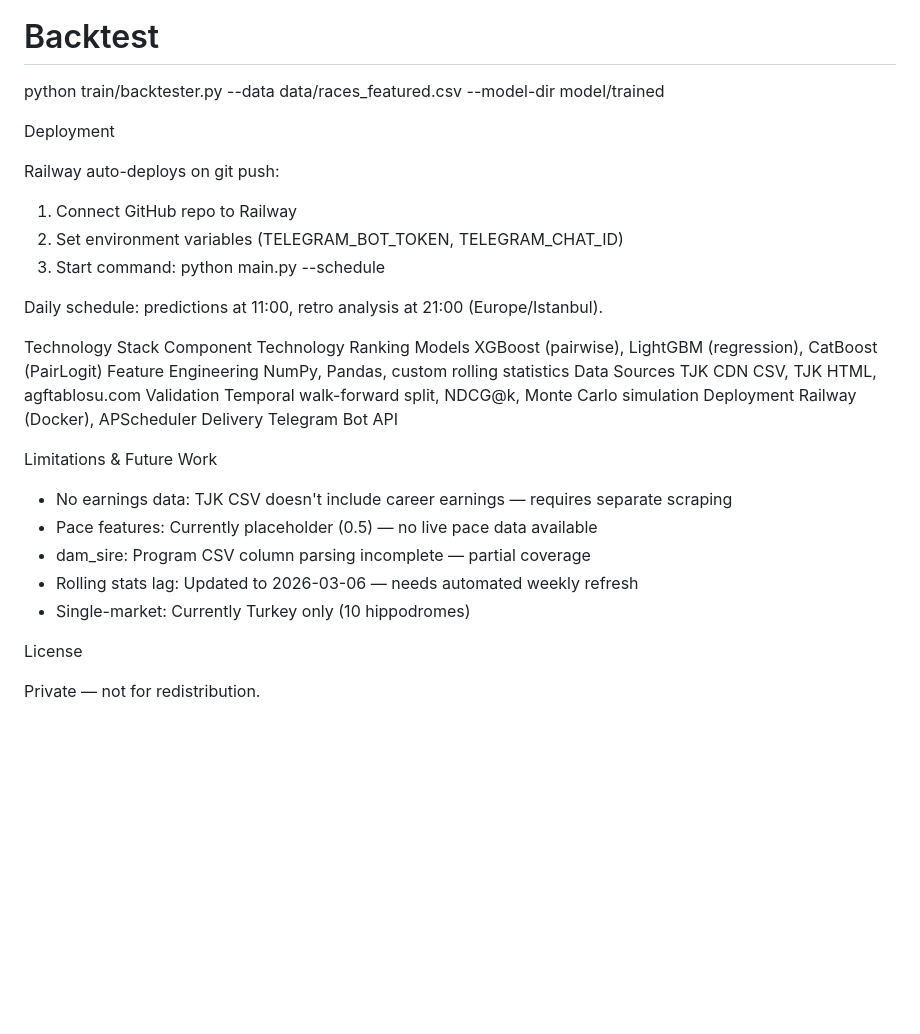
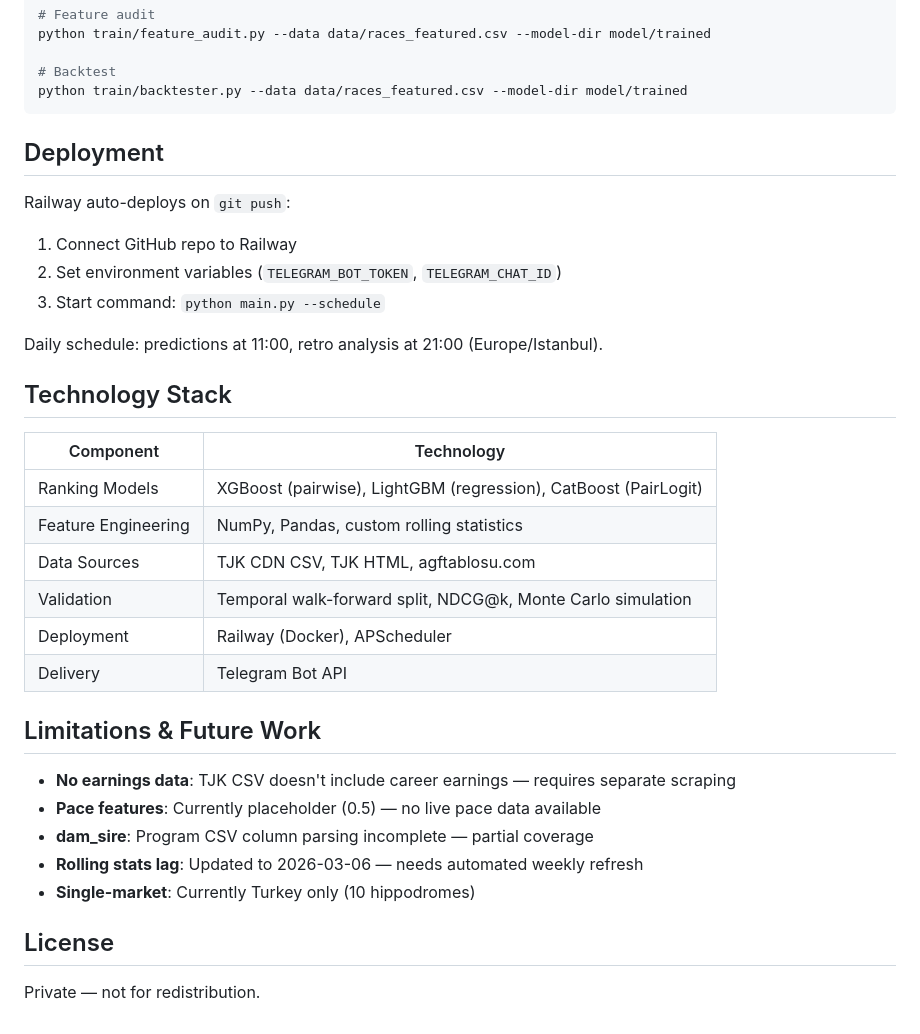
Before and after one commit to BerkayMangal/tjk-ganyan-bot, a Markdown page: README.md, the part around one of its changes. Rendered like a GitHub page; blank space fills up the shorter version.

````diff
--- a/README.md
+++ b/README.md
@@ -229,35 +250,37 @@ python train/feature_audit.py --data data/races_featured.csv --model-dir model/t
 
 # Backtest
 python train/backtester.py --data data/races_featured.csv --model-dir model/trained
+```
 
+## Deployment
 
-Deployment
-
-Railway auto-deploys on git push:
+Railway auto-deploys on `git push`:
 
 1. Connect GitHub repo to Railway
-2. Set environment variables (TELEGRAM_BOT_TOKEN, TELEGRAM_CHAT_ID)
-3. Start command: python main.py --schedule
+2. Set environment variables (`TELEGRAM_BOT_TOKEN`, `TELEGRAM_CHAT_ID`)
+3. Start command: `python main.py --schedule`
 
 Daily schedule: predictions at 11:00, retro analysis at 21:00 (Europe/Istanbul).
 
-Technology Stack
-Component	Technology
-Ranking Models	XGBoost (pairwise), LightGBM (regression), CatBoost (PairLogit)
-Feature Engineering	NumPy, Pandas, custom rolling statistics
-Data Sources	TJK CDN CSV, TJK HTML, agftablosu.com
-Validation	Temporal walk-forward split, NDCG@k, Monte Carlo simulation
-Deployment	Railway (Docker), APScheduler
-Delivery	Telegram Bot API
+## Technology Stack
 
-Limitations & Future Work
+| Component | Technology |
+|-----------|------------|
+| Ranking Models | XGBoost (pairwise), LightGBM (regression), CatBoost (PairLogit) |
+| Feature Engineering | NumPy, Pandas, custom rolling statistics |
+| Data Sources | TJK CDN CSV, TJK HTML, agftablosu.com |
+| Validation | Temporal walk-forward split, NDCG@k, Monte Carlo simulation |
+| Deployment | Railway (Docker), APScheduler |
+| Delivery | Telegram Bot API |
 
-- No earnings data: TJK CSV doesn't include career earnings — requires separate scraping
-- Pace features: Currently placeholder (0.5) — no live pace data available
-- dam_sire: Program CSV column parsing incomplete — partial coverage
-- Rolling stats lag: Updated to 2026-03-06 — needs automated weekly refresh
-- Single-market: Currently Turkey only (10 hippodromes)
+## Limitations & Future Work
 
-License
+- **No earnings data**: TJK CSV doesn't include career earnings — requires separate scraping
+- **Pace features**: Currently placeholder (0.5) — no live pace data available
+- **dam_sire**: Program CSV column parsing incomplete — partial coverage
+- **Rolling stats lag**: Updated to 2026-03-06 — needs automated weekly refresh
+- **Single-market**: Currently Turkey only (10 hippodromes)
+
+## License
 
 Private — not for redistribution.
````
Also changed, not shown: other parts of README.md (+90 -69 lines).
